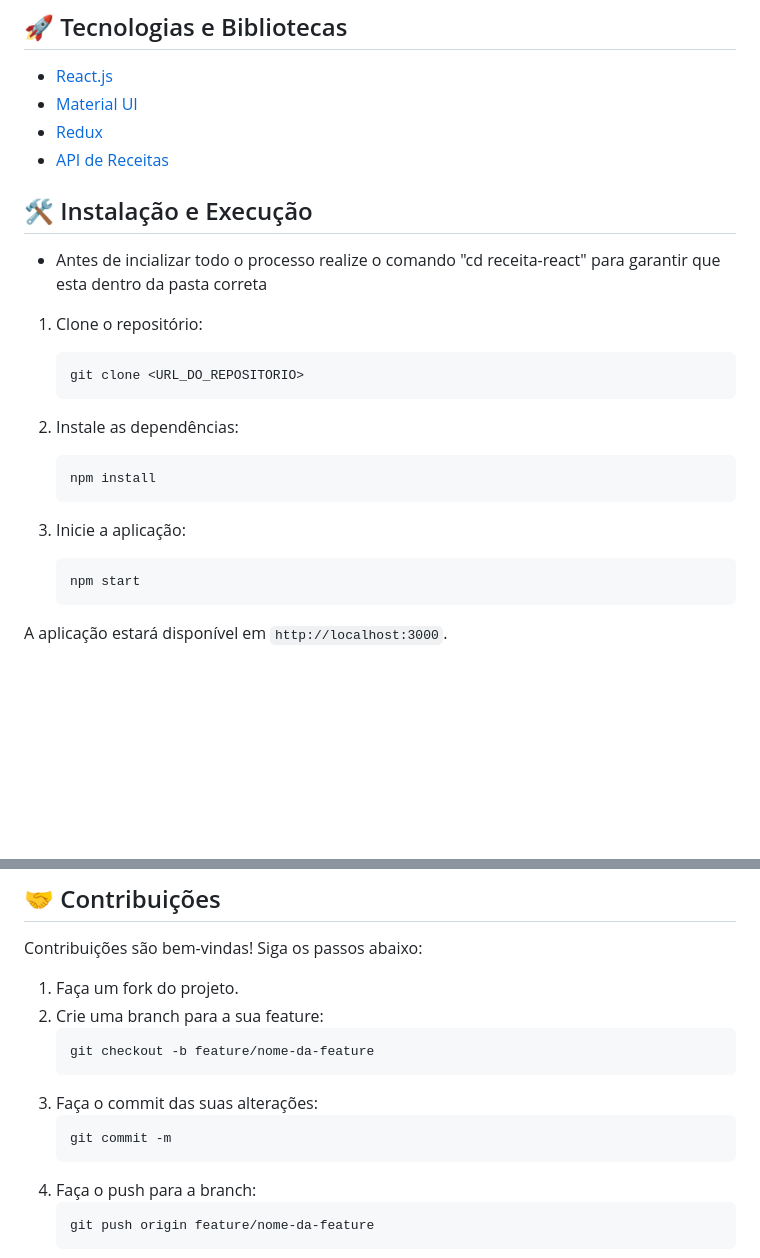
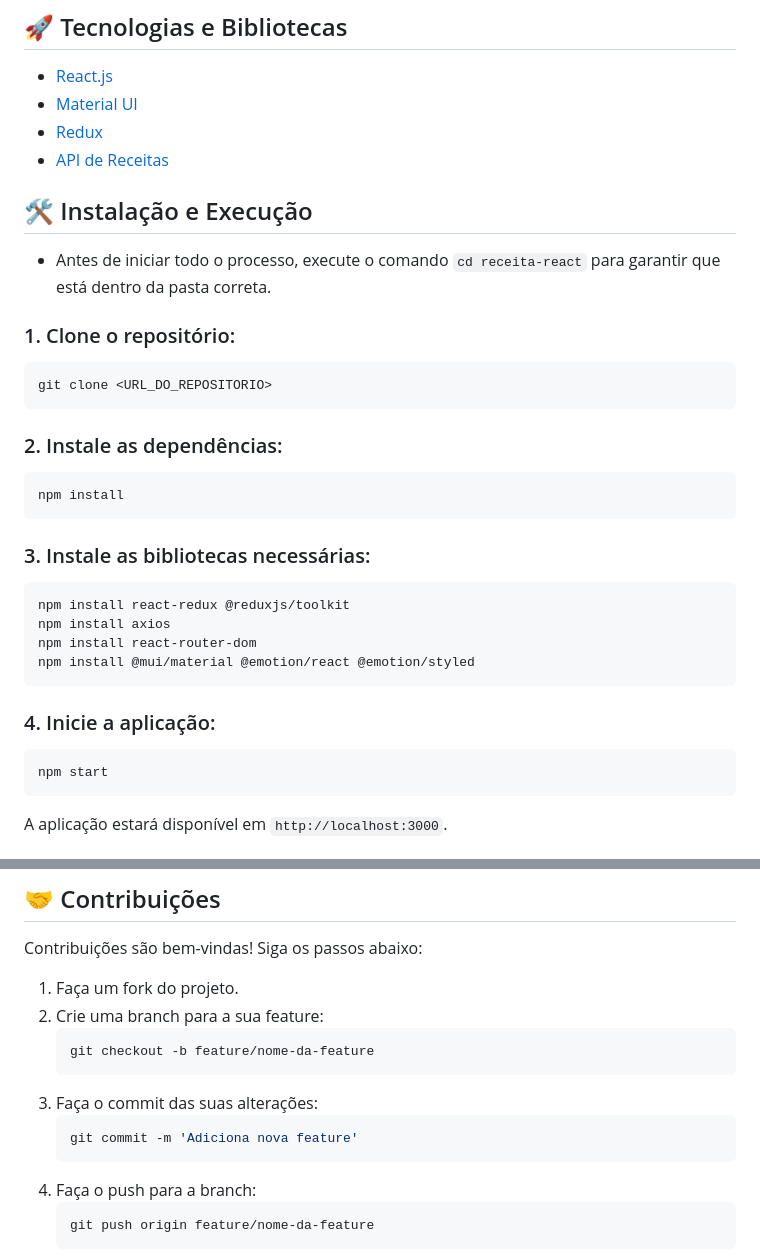
Before and after one commit to MatheusMari/PROJETO---React.js, a Markdown page: README.md, 2 parts joined by grey strips. GitHub-like rendering; blank space fills up the shorter version.

````diff
--- a/README.md
+++ b/README.md
@@ -30,25 +30,32 @@ A aplicação exibe categorias de receitas, permite a busca de receitas específ
 - [Redux](https://redux.js.org/)
 - [API de Receitas](https://www.themealdb.com/api.php)
 
-
 ## 🛠️ Instalação e Execução
 
-- Antes de incializar todo o processo realize o comando "cd receita-react" para garantir que esta dentro da pasta correta
+- Antes de iniciar todo o processo, execute o comando `cd receita-react` para garantir que está dentro da pasta correta.
 
-1. Clone o repositório:
-   ```bash
-   git clone <URL_DO_REPOSITORIO>
-   ```
+### 1. Clone o repositório:
+```bash
+git clone <URL_DO_REPOSITORIO>
+```
 
-2. Instale as dependências:
-   ```bash
-   npm install
-   ```
+### 2. Instale as dependências:
+```bash
+npm install
+```
 
-3. Inicie a aplicação:
-   ```bash
-   npm start
-   ```
+### 3. Instale as bibliotecas necessárias:
+```bash
+npm install react-redux @reduxjs/toolkit
+npm install axios
+npm install react-router-dom
+npm install @mui/material @emotion/react @emotion/styled
+```
+
+### 4. Inicie a aplicação:
+```bash
+npm start
+```
 
 A aplicação estará disponível em `http://localhost:3000`.
 
@@ -86,7 +93,7 @@ Contribuições são bem-vindas! Siga os passos abaixo:
    ```
 3. Faça o commit das suas alterações:
    ```bash
-   git commit -m
+   git commit -m 'Adiciona nova feature'
    ```
 4. Faça o push para a branch:
    ```bash
````
